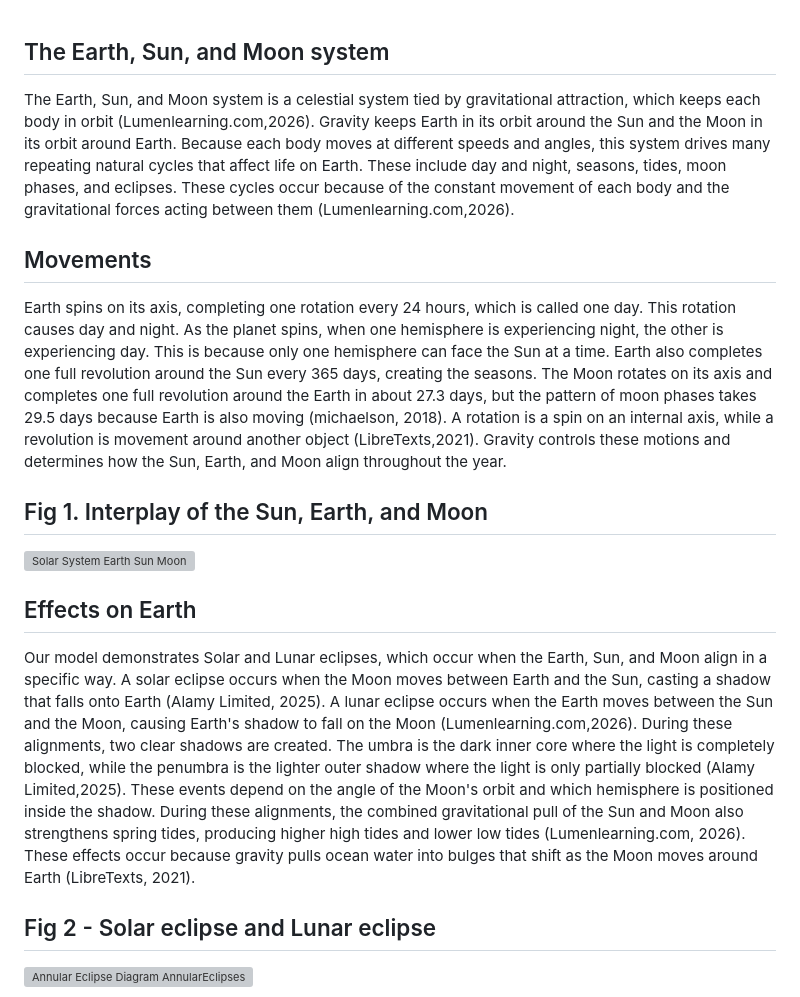
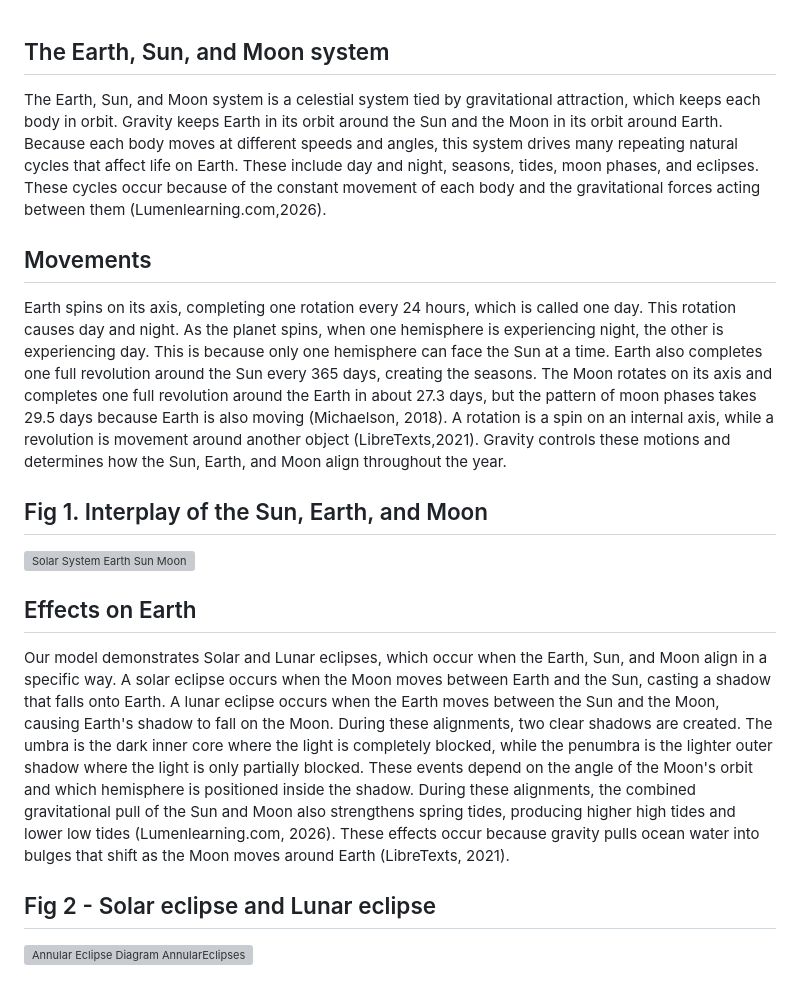
Before and after one commit to baneofanthropods/schoolprojectsciencewebsitegithubrepository, a Markdown page: README.md, the part around the change. Rendered like a GitHub page; grey boxes are pictures that could not be loaded.

```diff
--- a/README.md
+++ b/README.md
@@ -1,10 +1,10 @@
 The Earth, Sun, and Moon system
 -
-The Earth, Sun, and Moon system is a celestial system tied by gravitational attraction, which keeps each body in orbit (Lumenlearning.com,2026). Gravity keeps Earth in its orbit around the Sun and the Moon in its orbit around Earth. Because each body moves at different speeds and angles, this system drives many repeating natural cycles that affect life on Earth. These include day and night, seasons, tides, moon phases, and eclipses. These cycles occur because of the constant movement of each body and the gravitational forces acting between them (Lumenlearning.com,2026).
+The Earth, Sun, and Moon system is a celestial system tied by gravitational attraction, which keeps each body in orbit. Gravity keeps Earth in its orbit around the Sun and the Moon in its orbit around Earth. Because each body moves at different speeds and angles, this system drives many repeating natural cycles that affect life on Earth. These include day and night, seasons, tides, moon phases, and eclipses. These cycles occur because of the constant movement of each body and the gravitational forces acting between them (Lumenlearning.com,2026).
 
 Movements
 -
-Earth spins on its axis, completing one rotation every 24 hours, which is called one day. This rotation causes day and night. As the planet spins, when one hemisphere is experiencing night, the other is experiencing day. This is because only one hemisphere can face the Sun at a time. Earth also completes one full revolution around the Sun every 365 days, creating the seasons. The Moon rotates on its axis and completes one full revolution around the Earth in about 27.3 days, but the pattern of moon phases takes 29.5 days because Earth is also moving (michaelson, 2018). A rotation is a spin on an internal axis, while a revolution is movement around another object (LibreTexts,2021). Gravity controls these motions and determines how the Sun, Earth, and Moon align throughout the year.
+Earth spins on its axis, completing one rotation every 24 hours, which is called one day. This rotation causes day and night. As the planet spins, when one hemisphere is experiencing night, the other is experiencing day. This is because only one hemisphere can face the Sun at a time. Earth also completes one full revolution around the Sun every 365 days, creating the seasons. The Moon rotates on its axis and completes one full revolution around the Earth in about 27.3 days, but the pattern of moon phases takes 29.5 days because Earth is also moving (Michaelson, 2018). A rotation is a spin on an internal axis, while a revolution is movement around another object (LibreTexts,2021). Gravity controls these motions and determines how the Sun, Earth, and Moon align throughout the year.
 
 Fig 1. Interplay of the Sun, Earth, and Moon
 -
@@ -12,7 +12,7 @@ Fig 1. Interplay of the Sun, Earth, and Moon
 
 Effects on Earth
 -
-Our model demonstrates Solar and Lunar eclipses, which occur when the Earth, Sun, and Moon align in a specific way. A solar eclipse occurs when the Moon moves between Earth and the Sun, casting a shadow that falls onto Earth (Alamy Limited, 2025). A lunar eclipse occurs when the Earth moves between the Sun and the Moon, causing Earth's shadow to fall on the Moon (Lumenlearning.com,2026). During these alignments, two clear shadows are created. The umbra is the dark inner core where the light is completely blocked, while the penumbra is the lighter outer shadow where the light is only partially blocked (Alamy Limited,2025). These events depend on the angle of the Moon's orbit and which hemisphere is positioned inside the shadow. During these alignments, the combined gravitational pull of the Sun and Moon also strengthens spring tides, producing higher high tides and lower low tides (Lumenlearning.com, 2026). These effects occur because gravity pulls ocean water into bulges that shift as the Moon moves around Earth (LibreTexts, 2021).
+Our model demonstrates Solar and Lunar eclipses, which occur when the Earth, Sun, and Moon align in a specific way. A solar eclipse occurs when the Moon moves between Earth and the Sun, casting a shadow that falls onto Earth. A lunar eclipse occurs when the Earth moves between the Sun and the Moon, causing Earth's shadow to fall on the Moon. During these alignments, two clear shadows are created. The umbra is the dark inner core where the light is completely blocked, while the penumbra is the lighter outer shadow where the light is only partially blocked. These events depend on the angle of the Moon's orbit and which hemisphere is positioned inside the shadow. During these alignments, the combined gravitational pull of the Sun and Moon also strengthens spring tides, producing higher high tides and lower low tides (Lumenlearning.com, 2026). These effects occur because gravity pulls ocean water into bulges that shift as the Moon moves around Earth (LibreTexts, 2021).
 
 
 Fig 2 - Solar eclipse and Lunar eclipse
```
